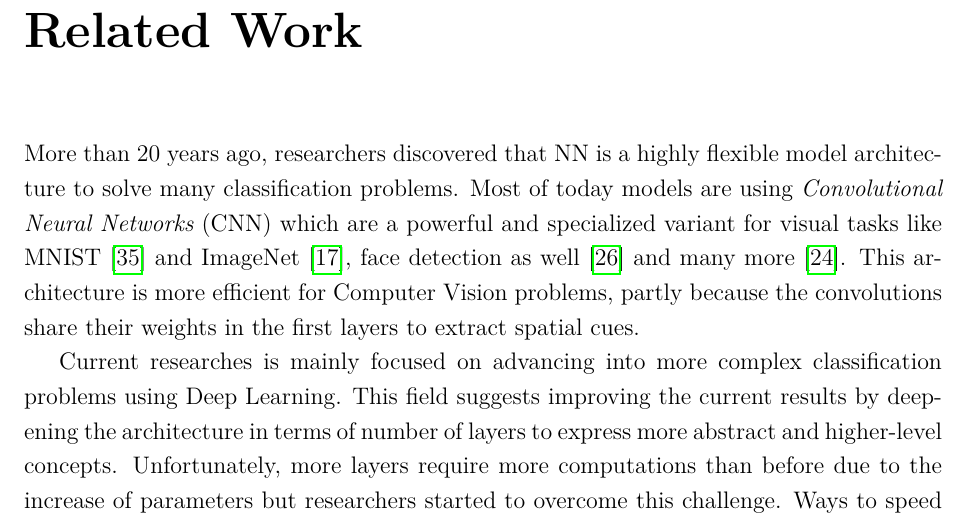
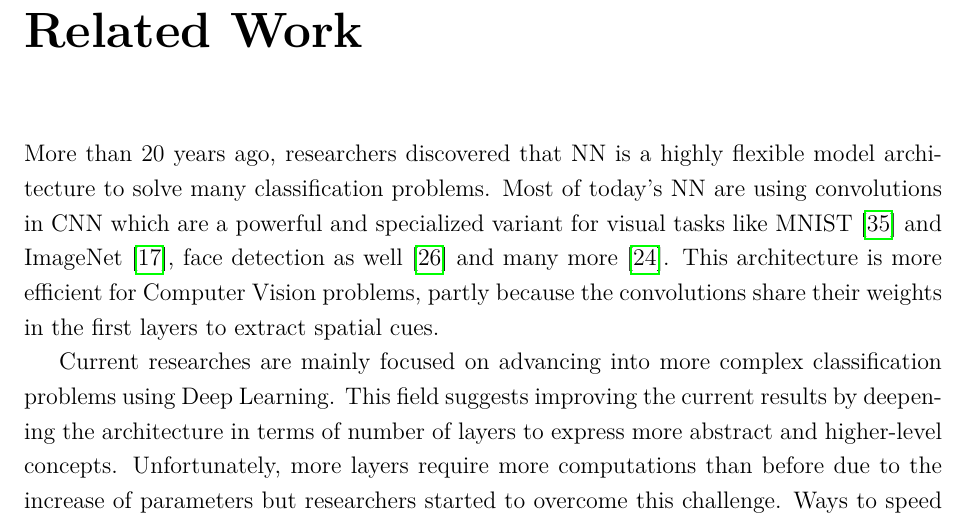
Before and after one commit to axel-angel/master-project, a LaTeX thesis (report/thesis.tex): part of page 10 of 54, cut so that both start at the same text. Compiled offline with pdfLaTeX.

Commit message:
thesis, final

```diff
--- a/report/thesis.tex
+++ b/report/thesis.tex
@@ -221,10 +221,10 @@ In Chapter~\ref{chap:conclusion}, some final remarks are made about the results
 % explain each paper, group them and discuss result adv/drawbacks
 
 More than 20 years ago, researchers discovered that NN is a highly flexible model architecture to solve many classification problems.
-Most of today models are using {\em Convolutional Neural Networks} (CNN) which are a powerful and specialized variant for visual tasks like MNIST \cite{mnist_web} and ImageNet \cite{krizhevsky2012imagenet}, face detection as well \cite{rowley1998neural} and many more \cite{prechelt1994proben1}.
+Most of today's NN are using convolutions in CNN which are a powerful and specialized variant for visual tasks like MNIST \cite{mnist_web} and ImageNet \cite{krizhevsky2012imagenet}, face detection as well \cite{rowley1998neural} and many more \cite{prechelt1994proben1}.
 This architecture is more efficient for Computer Vision problems, partly because the convolutions share their weights in the first layers to extract spatial cues.
 
-Current researches is mainly focused on advancing into more complex classification problems using Deep Learning.
+Current researches are mainly focused on advancing into more complex classification problems using Deep Learning.
 This field suggests improving the current results by deepening the architecture in terms of number of layers to express more abstract and higher-level concepts.
 Unfortunately, more layers require more computations than before due to the increase of parameters but researchers started to overcome this challenge.
 Ways to speed up the training and the classification appeared and were greatly beneficial for the development of this field in recent years\cite{ciresan2011flexible}\cite{schmidhuber2015deep}\cite{nasse2009face}.
```
